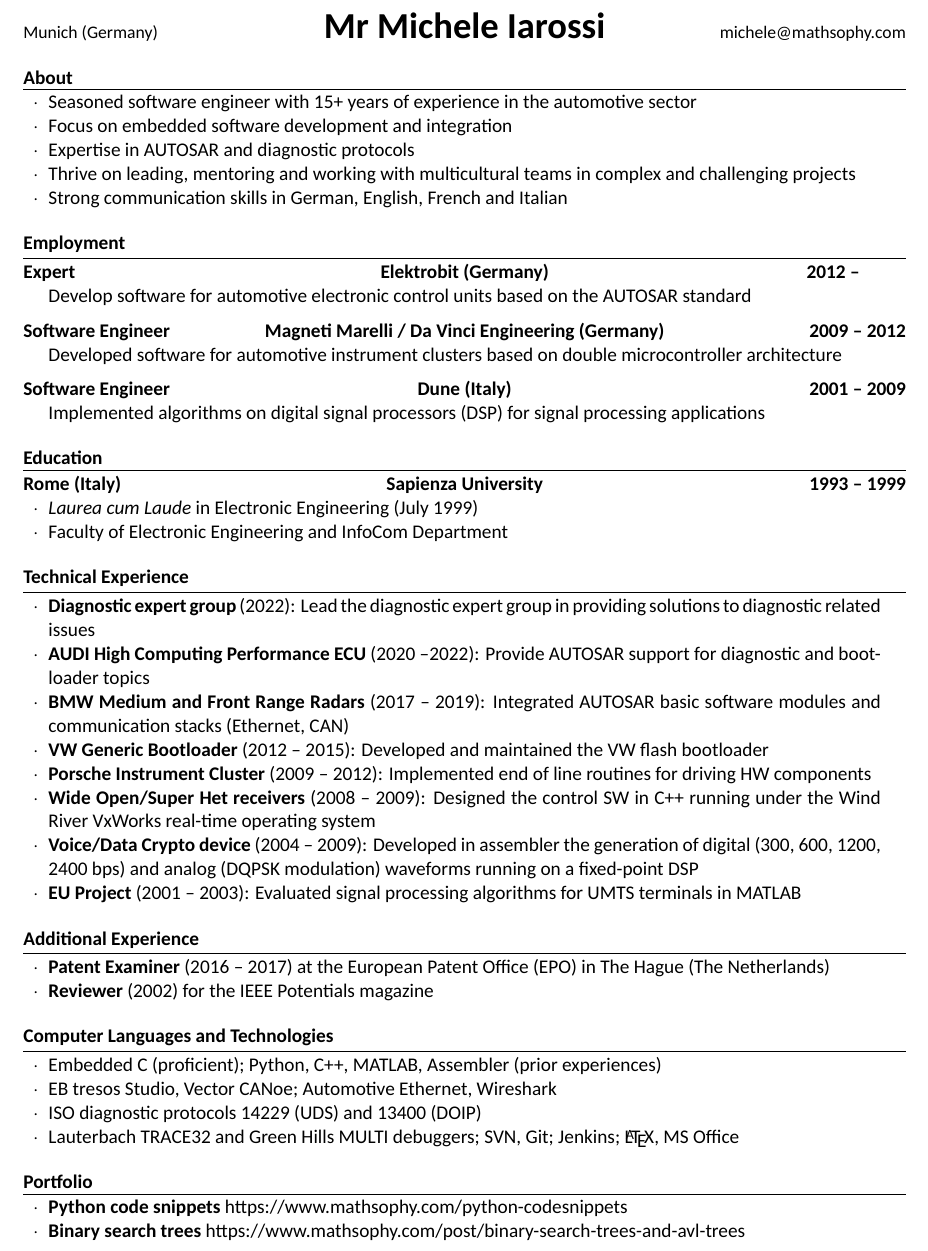
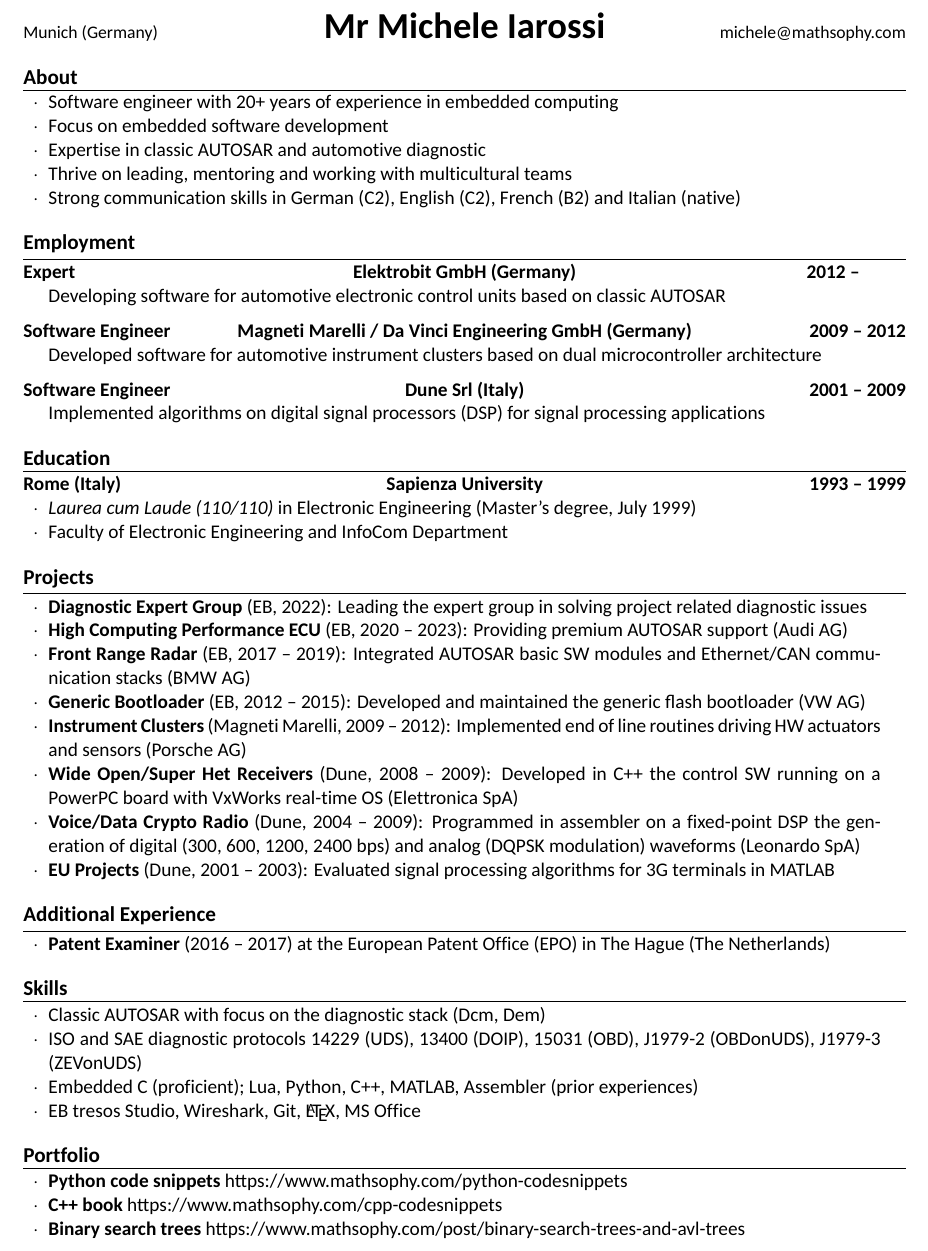
Before and after one commit to MicheleIarossi/CV, a LaTeX CV (cv.tex): part of the page, cut so that both start at the same text. Compiled offline with XeLaTeX; a missing font is replaced by an installed copy or a similar font.

Commit message:
Updated content

```diff
--- a/cv.tex
+++ b/cv.tex
@@ -69,79 +69,79 @@
 
 \bigskip
 
-\cvsection{About}
+\cvsection{\large About}
 \begin{cvlist}
-\item Seasoned software engineer with 15+ years of experience in the automotive sector
-\item Focus on embedded software development and integration
-\item Expertise in AUTOSAR and diagnostic protocols
-\item Thrive on leading, mentoring and working with multicultural teams in complex and challenging projects
-\item Strong communication skills in German, English, French and Italian
+\item Sof\/tware engineer with 20+ years of experience in embedded comput\/ing
+\item Focus on embedded sof\/tware development
+\item Exper\/t\/ise in classic AUTOSAR and automot\/ive diagnost\/ic
+\item Thrive on leading, mentoring and working with mult\/icultural teams
+\item Strong communicat\/ion skills in German (C2), English (C2), French (B2) and Italian (nat\/ive)
 \end{cvlist}
 
 \bigskip
 
-\cvsection{Employment}
-\cvheaderline{\textbf{Expert}}{\textbf{Elektrobit (Germany)}}{\textbf{2012 -- \hspace{4ex} }}
+\cvsection{\large Employment}
+\cvheaderline{\textbf{Expert}}{\textbf{Elektrobit GmbH (Germany)}}{\textbf{2012 -- \hspace{4ex} }}
 \begin{cvlist}[]
-\item Develop software for automotive electronic control units based on the AUTOSAR standard
+\item Developing sof\/tware for automot\/ive electronic control units based on classic AUTOSAR
 \end{cvlist}
 \medskip
-\cvheaderline{\textbf{Software Engineer}}{\textbf{Magneti Marelli / Da Vinci Engineering (Germany)}}{\textbf{2009 -- 2012}}
+\cvheaderline{\textbf{Sof\/tware Engineer}}{\textbf{Magnet\/i Marelli / Da Vinci Engineering GmbH (Germany)}}{\textbf{2009 -- 2012}}
 \begin{cvlist}[]
-\item Developed software for automotive instrument clusters based on double microcontroller architecture
+\item Developed sof\/tware for automot\/ive instrument clusters based on dual microcontroller architecture
 \end{cvlist}
 \medskip
-\cvheaderline{\textbf{Software Engineer}}{\textbf{Dune (Italy)}}{\textbf{2001 -- 2009}}
+\cvheaderline{\textbf{Sof\/tware Engineer}}{\textbf{Dune Srl (Italy)}}{\textbf{2001 -- 2009}}
 \begin{cvlist}[]
-\item Implemented algorithms on digital signal processors (DSP) for signal processing applications
+\item Implemented algorithms on digital signal processors (DSP) for signal processing applicat\/ions
 \end{cvlist}
 
 \bigskip
 
-\cvsection{Education}
+\cvsection{\large Educat\/ion}
 \cvheaderline{\textbf{Rome (Italy)}}{\textbf{Sapienza University}}{\textbf{1993 -- 1999}}
 \begin{cvlist}
-\item \emph{Laurea cum Laude} in Electronic Engineering (July 1999)
+\item \emph{Laurea cum Laude (110/110)} in Electronic Engineering (Master's degree, July 1999)
 \item Faculty of Electronic Engineering and InfoCom Department
 \end{cvlist}
 
 \bigskip
 
-\cvsection{Technical Experience}
+\cvsection{\large Projects}
 \begin{cvlist}
-\item \textbf{Diagnostic expert group} (2022): Lead the diagnostic expert group in providing solutions to diagnostic related issues
-\item \textbf{AUDI High Computing Performance ECU} (2020 --2022): Provide AUTOSAR support for diagnostic and bootloader topics
-\item \textbf{BMW Medium and Front Range Radars} (2017 -- 2019): Integrated AUTOSAR basic software modules and communication stacks (Ethernet, CAN)
-\item \textbf{VW Generic Bootloader} (2012 -- 2015): Developed and maintained the VW flash bootloader
-\item \textbf{Porsche Instrument Cluster} (2009 -- 2012): Implemented end of line routines for driving HW components
-\item \textbf{Wide Open/Super Het receivers} (2008 -- 2009): Designed the control SW in C++ running under the Wind River VxWorks real-time operating system
-\item \textbf{Voice/Data Crypto device} (2004 -- 2009): Developed in assembler the generation of digital (300, 600, 1200, 2400 bps) and analog (DQPSK modulation) waveforms running on a fixed-point DSP
-\item \textbf{EU Project} (2001 -- 2003): Evaluated signal processing algorithms for UMTS terminals in MATLAB
+\item \textbf{Diagnost\/ic Expert Group} (EB, 2022): Leading the expert group in solving project related diagnost\/ic issues
+\item \textbf{High Comput\/ing Performance ECU} (EB, 2020 -- 2023): Providing premium AUTOSAR support (Audi AG)
+\item \textbf{Front Range Radar} (EB, 2017 -- 2019): Integrated AUTOSAR basic SW modules and Ethernet/CAN communicat\/ion stacks (BMW AG)
+\item \textbf{Generic Bootloader} (EB, 2012 -- 2015): Developed and maintained the generic flash bootloader (VW AG)
+\item \textbf{Instrument Clusters} (Magnet\/i Marelli, 2009 -- 2012): Implemented end of line rout\/ines driving HW actuators and sensors (Porsche AG)
+\item \textbf{Wide Open/Super Het Receivers} (Dune, 2008 -- 2009): Developed in C++ the control SW running on a PowerPC board with VxWorks real-t\/ime OS (Elet\/tronica SpA)
+\item \textbf{Voice/Data Crypto Radio} (Dune, 2004 -- 2009): Programmed in assembler on a f\/ixed-point DSP the generat\/ion of digital (300, 600, 1200, 2400 bps) and analog (DQPSK modulat\/ion) waveforms (Leonardo SpA)
+\item \textbf{EU Projects} (Dune, 2001 -- 2003): Evaluated signal processing algorithms for 3G terminals in MATLAB
 \end{cvlist}
 
 \bigskip
 
-\cvsection{Additional Experience}
+\cvsection{\large Addit\/ional Experience}
 \begin{cvlist}
-\item \textbf{Patent Examiner} (2016 -- 2017) at the European Patent Office (EPO) in The Hague (The Netherlands)
-\item \textbf{Reviewer} (2002) for the IEEE Potentials magazine
+\item \textbf{Patent Examiner} (2016 -- 2017) at the European Patent Of\/f\/ice (EPO) in The Hague (The Netherlands)
 \end{cvlist}
 
 \bigskip
 
-\cvsection{Computer Languages and Technologies}
+\cvsection{\large Skills}
 \begin{cvlist}
-\item Embedded C (proficient); Python, C++, MATLAB, Assembler (prior experiences)
-\item EB tresos Studio, Vector CANoe; Automotive Ethernet, Wireshark
-\item ISO diagnostic protocols 14229 (UDS) and 13400 (DOIP)
-\item Lauterbach TRACE32 and Green Hills MULTI debuggers; SVN, Git; Jenkins; \LaTeX, MS Office
+\item Classic AUTOSAR with focus on the diagnost\/ic stack (Dcm, Dem)
+\item ISO and SAE diagnost\/ic protocols 14229 (UDS), 13400 (DOIP), 15031 (OBD), J1979-2 (OBDonUDS), J1979-3 (ZEVonUDS)
+\item Embedded C (prof\/icient); Lua, Python, C++, MATLAB, Assembler (prior experiences)
+\item EB tresos Studio, Wireshark, Git, \LaTeX, MS Of\/f\/ice
 \end{cvlist}
 
 \bigskip
 
-\cvsection{Portfolio}
+\cvsection{\large Port\/folio}
 \begin{cvlist}
 \item \textbf{Python code snippets} https://www.mathsophy.com/python-codesnippets
+\item \textbf{C++ book} https://www.mathsophy.com/cpp-codesnippets
 \item \textbf{Binary search trees} https://www.mathsophy.com/post/binary-search-trees-and-avl-trees
 \end{cvlist}
 \end{document}
```
Also changed, not shown: cv.pdf.
